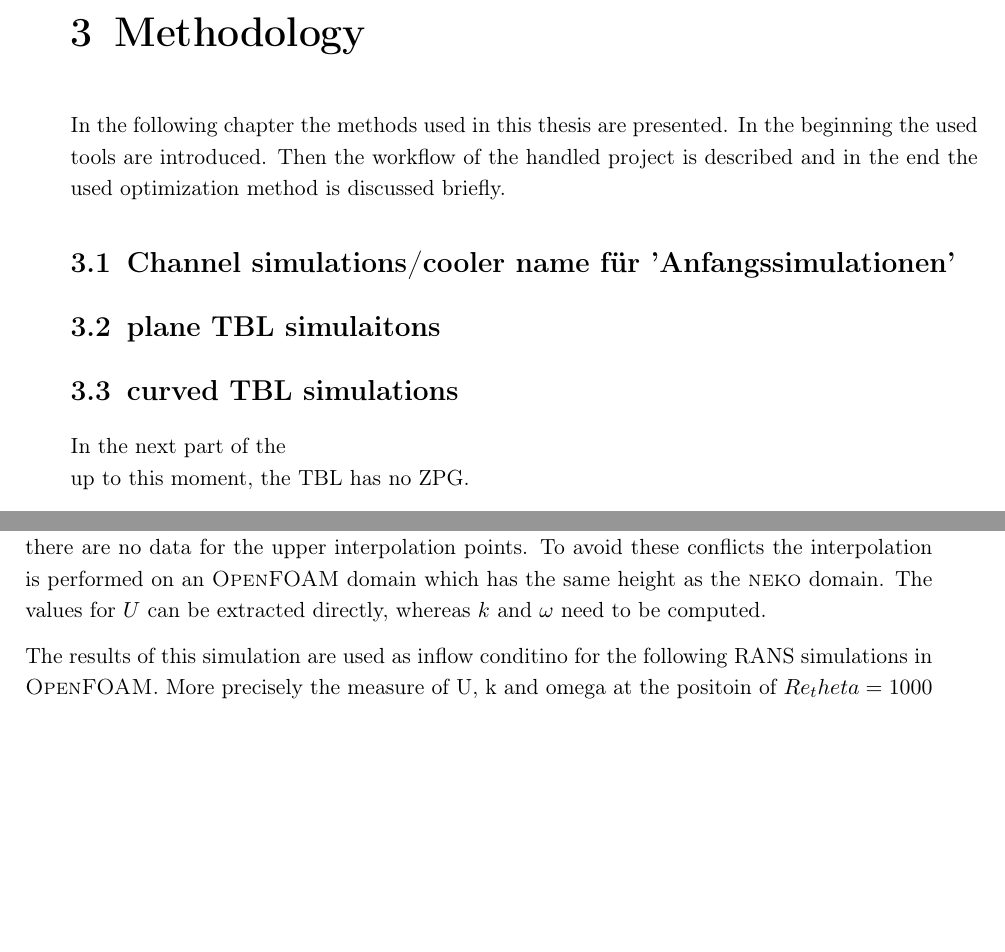
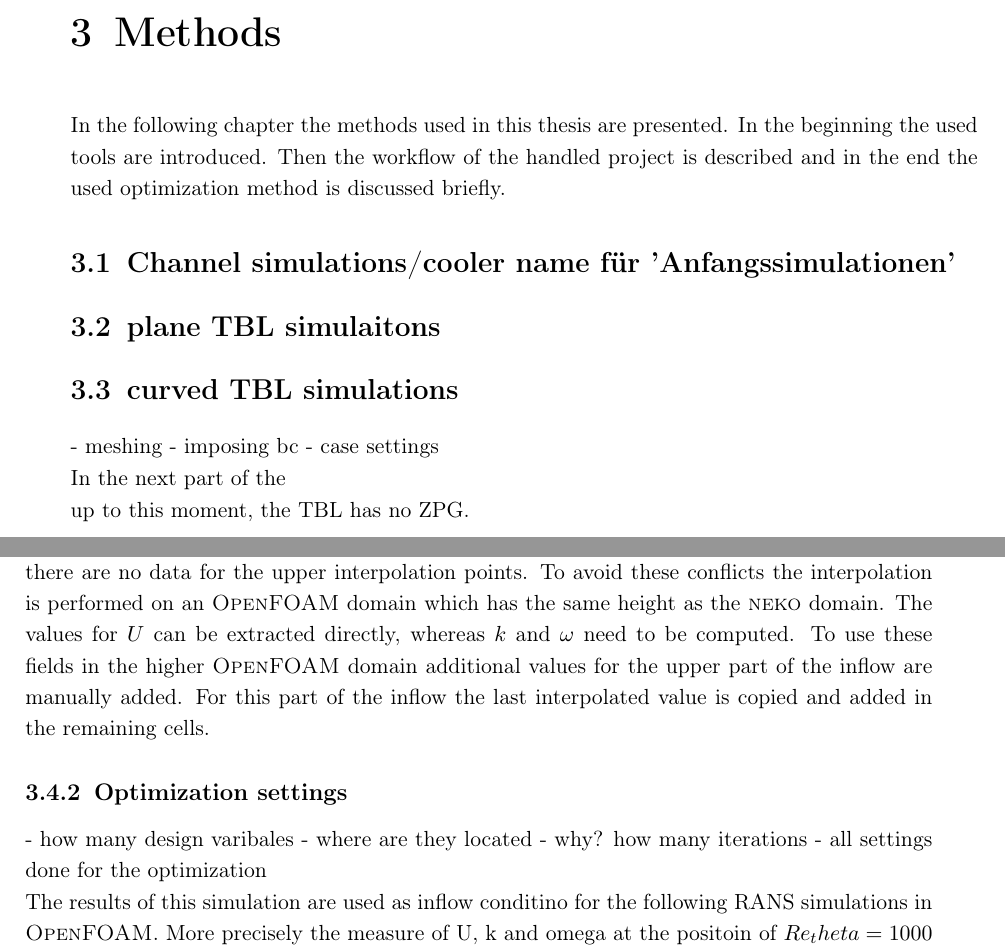
Before and after one commit to MrlnZgl/MA_text, a LaTeX thesis (thesis.tex, which reads chapters/methods.tex): two parts of pages 17 and 18 of 25, joined at a grey line, cut at the place of the change, the shorter picture padded with empty space. Compiled offline with pdfLaTeX.

Commit message:
add titles in methods

```diff
--- a/chapters/methods.tex
+++ b/chapters/methods.tex
@@ -1,5 +1,5 @@
 
-\chapter{Methodology} \label{chap:methods}
+\chapter{Methods} \label{chap:methods}
 
 In the following chapter the methods used in this thesis are presented. In the beginning the used tools are introduced. Then the workflow of the handled project is described and in the end the used optimization method is discussed briefly.
 
@@ -8,6 +8,14 @@ In the following chapter the methods used in this thesis are presented. In the b
 \section{plane TBL simulaitons}
 
 \section{curved TBL simulations}
+
+- meshing
+- imposing bc
+- case settings
+
+
+
+
 In the next part of the
 
 up to this moment, the TBL has no ZPG.
@@ -61,8 +69,17 @@ As described earlier the domain used in \name{OpenFOAM} is higher than the one f
 The usage of this higher domain would lead to interpolation conflicts since there are no data for the upper interpolation points.
 To avoid these conflicts the interpolation is performed on an \name{OpenFOAM} domain which has the same height as the \name{neko} domain.
 The values for $U$ can be extracted directly, whereas $k$ and $\omega$ need to be computed.
+To use these fields in the higher \name{OpenFOAM} domain additional values for the upper part of the inflow are manually added.
+For this part of the inflow the last interpolated value is copied and added in the remaining cells.
 
 
+\subsection{Optimization settings}
+
+- how many design varibales
+- where are they located
+- why?
+how many iterations
+- all settings done for the optimization
 
 
 The results of this simulation are used as inflow conditino for the following RANS simulations in \name{OpenFOAM}.
```
Also changed, not shown: thesis.pdf, chapters/methods.tex (4 more changed lines), 6 other files.
